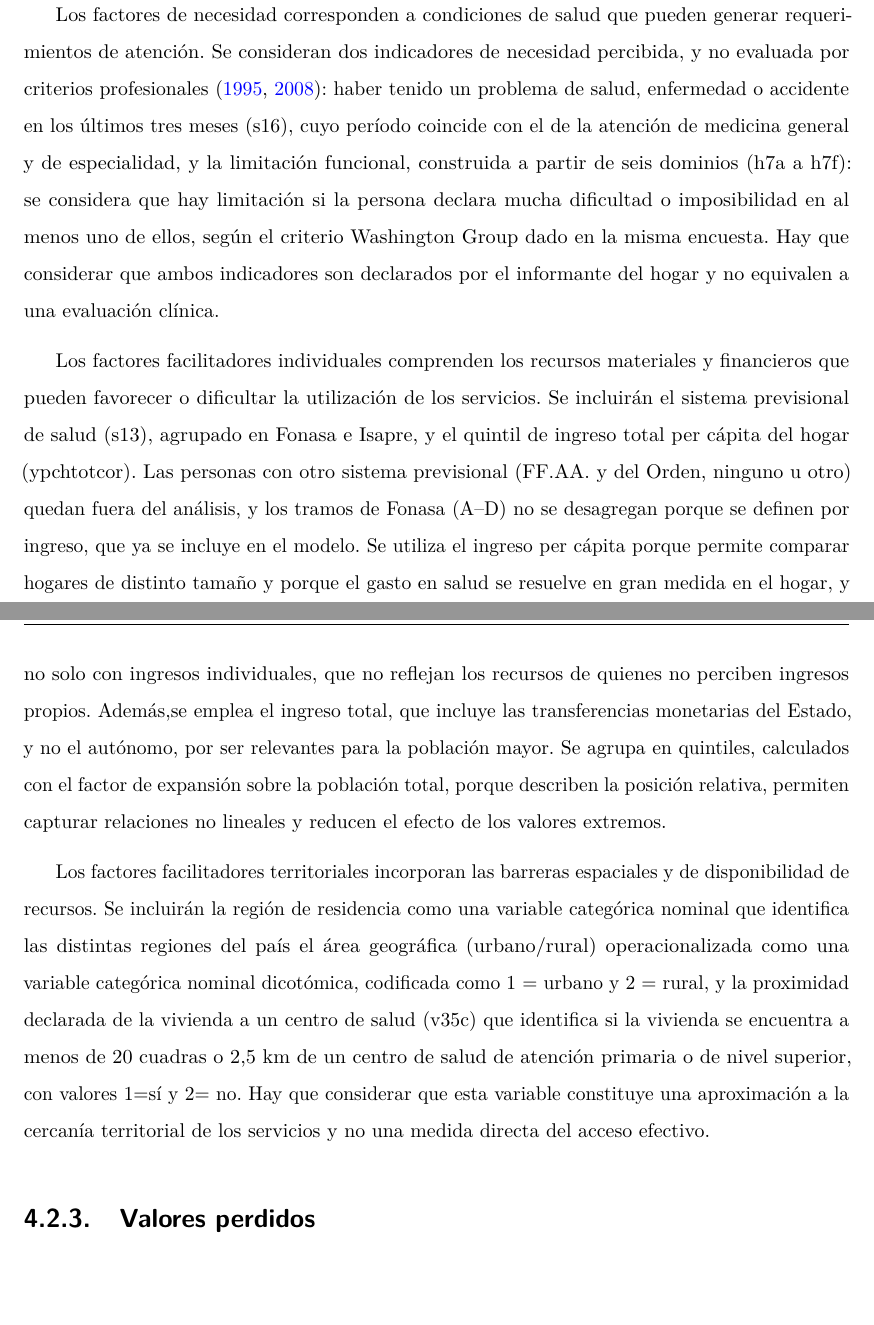
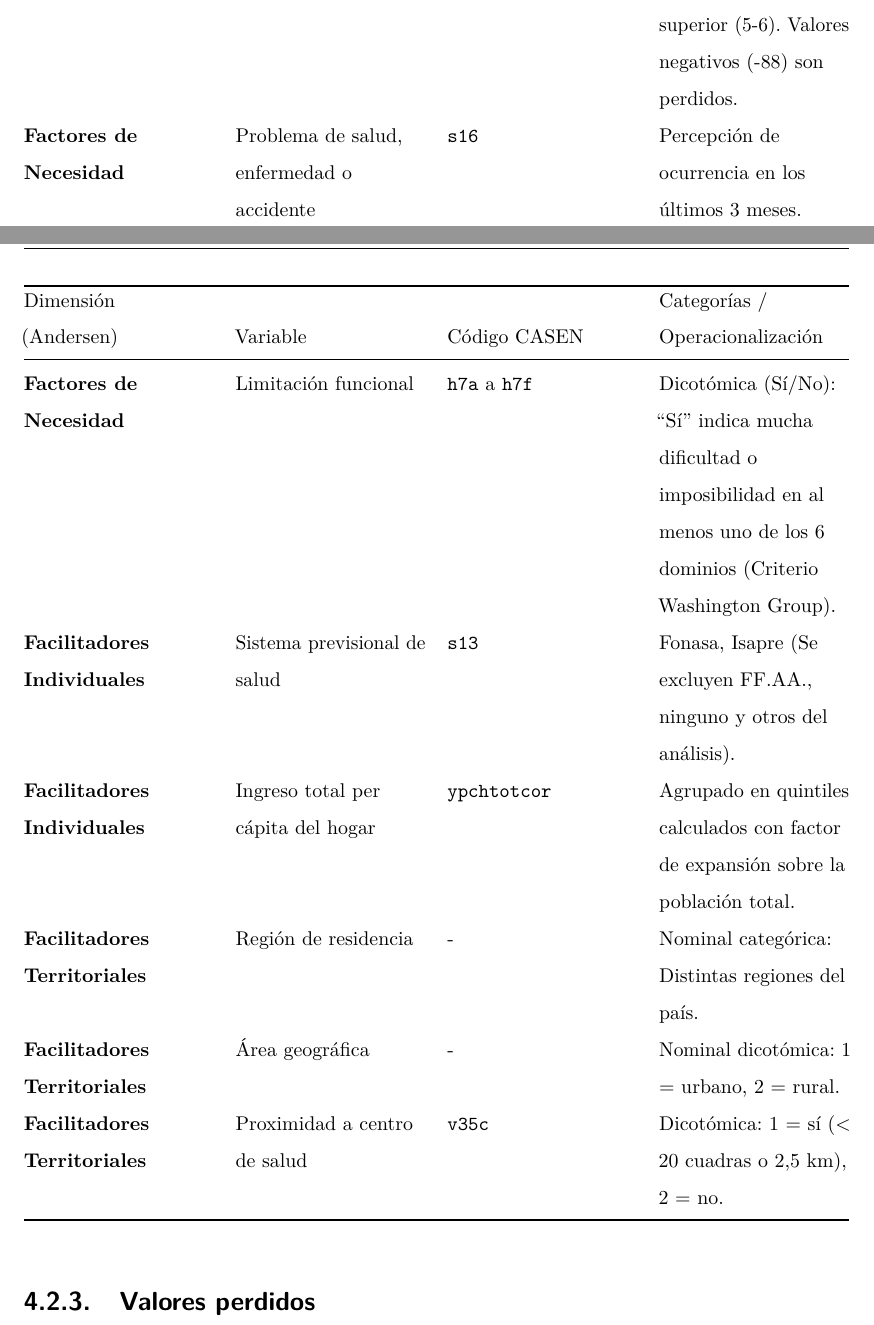
Before and after one commit to Amalia270/Tesis, a LaTeX thesis (reportes-facso-plantilla.tex): two parts of pages 29 and 30 of 41, joined at a grey line, cut at the place of the change. Compiled offline with pdfLaTeX.

Commit message:
actualización del quartoo

```diff
--- a/reportes-facso-plantilla.tex
+++ b/reportes-facso-plantilla.tex
@@ -1745,44 +1747,20 @@ perdidos.
-Los factores de necesidad corresponden a condiciones de salud que pueden
-generar requerimientos de atención. Se consideran dos indicadores de
-necesidad percibida, y no evaluada por criterios profesionales
-(\citeproc{ref-andersen_revisiting_1995}{1995},
-\citeproc{ref-andersen_national_2008}{2008}): haber tenido un problema
-de salud, enfermedad o accidente en los últimos tres meses (s16), cuyo
-período coincide con el de la atención de medicina general y de
-especialidad, y la limitación funcional, construida a partir de seis
-dominios (h7a a h7f): se considera que hay limitación si la persona
-declara mucha dificultad o imposibilidad en al menos uno de ellos, según
-el criterio Washington Group dado en la misma encuesta. Hay que
-considerar que ambos indicadores son declarados por el informante del
-hogar y no equivalen a una evaluación clínica.
-
-Los factores facilitadores individuales comprenden los recursos
-materiales y financieros que pueden favorecer o dificultar la
-utilización de los servicios. Se incluirán el sistema previsional de
-salud (s13), agrupado en Fonasa e Isapre, y el quintil de ingreso total
-per cápita del hogar (ypchtotcor). Las personas con otro sistema
-previsional (FF.AA. y del Orden, ninguno u otro) quedan fuera del
-análisis, y los tramos de Fonasa (A--D) no se desagregan porque se
-definen por ingreso, que ya se incluye en el modelo. Se utiliza el
-ingreso per cápita porque permite comparar hogares de distinto tamaño y
-porque el gasto en salud se resuelve en gran medida en el hogar, y no
-solo con ingresos individuales, que no reflejan los recursos de quienes
-no perciben ingresos propios. Además,se emplea el ingreso total, que
-incluye las transferencias monetarias del Estado, y no el autónomo, por
-ser relevantes para la población mayor. Se agrupa en quintiles,
-calculados con el factor de expansión sobre la población total, porque
-describen la posición relativa, permiten capturar relaciones no lineales
-y reducen el efecto de los valores extremos.
-
-Los factores facilitadores territoriales incorporan las barreras
-espaciales y de disponibilidad de recursos. Se incluirán la región de
-residencia como una variable categórica nominal que identifica las
-distintas regiones del país el área geográfica (urbano/rural)
-operacionalizada como una variable categórica nominal dicotómica,
-codificada como 1 = urbano y 2 = rural, y la proximidad declarada de la
-vivienda a un centro de salud (v35c) que identifica si la vivienda se
-encuentra a menos de 20 cuadras o 2,5 km de un centro de salud de
-atención primaria o de nivel superior, con valores 1=sí y 2= no. Hay que
-considerar que esta variable constituye una aproximación a la cercanía
-territorial de los servicios y no una medida directa del acceso
-efectivo.
+{\def\LTcaptype{none} % do not increment counter
+\begin{longtable}[]{@{}
+  >{\raggedright\arraybackslash}p{(\linewidth - 6\tabcolsep) * \real{0.2500}}
+  >{\raggedright\arraybackslash}p{(\linewidth - 6\tabcolsep) * \real{0.2500}}
+  >{\raggedright\arraybackslash}p{(\linewidth - 6\tabcolsep) * \real{0.2500}}
+  >{\raggedright\arraybackslash}p{(\linewidth - 6\tabcolsep) * \real{0.2500}}@{}}
+\toprule\noalign{}
+\begin{minipage}[b]{\linewidth}\raggedright
+Dimensión (Andersen)
+\end{minipage} & \begin{minipage}[b]{\linewidth}\raggedright
+Variable
+\end{minipage} & \begin{minipage}[b]{\linewidth}\raggedright
+Código CASEN
+\end{minipage} & \begin{minipage}[b]{\linewidth}\raggedright
+Categorías / Operacionalización
+\end{minipage} \\
+\midrule\noalign{}
+\endhead
+\bottomrule\noalign{}
+\endlastfoot
@@ -1789,3 +1773,27 @@ efectivo.
+inc. (2-3), Media comp. (4), y Educación superior (5-6). Valores
+negativos (-88) son perdidos. \\
+\textbf{Factores de Necesidad} & Problema de salud, enfermedad o
+accidente & \texttt{s16} & Percepción de ocurrencia en los últimos 3
+meses. \\
+\textbf{Factores de Necesidad} & Limitación funcional & \texttt{h7a} a
+\texttt{h7f} & Dicotómica (Sí/No): ``Sí'' indica mucha dificultad o
+imposibilidad en al menos uno de los 6 dominios (Criterio Washington
+Group). \\
+\textbf{Facilitadores Individuales} & Sistema previsional de salud &
+\texttt{s13} & Fonasa, Isapre (Se excluyen FF.AA., ninguno y otros del
+análisis). \\
+\textbf{Facilitadores Individuales} & Ingreso total per cápita del hogar
+& \texttt{ypchtotcor} & Agrupado en quintiles calculados con factor de
+expansión sobre la población total. \\
+\textbf{Facilitadores Territoriales} & Región de residencia & - &
+Nominal categórica: Distintas regiones del país. \\
+\textbf{Facilitadores Territoriales} & Área geográfica & - & Nominal
+dicotómica: 1 = urbano, 2 = rural. \\
+\textbf{Facilitadores Territoriales} & Proximidad a centro de salud &
+\texttt{v35c} & Dicotómica: 1 = sí (\textless{} 20 cuadras o 2,5 km), 2
+= no. \\
+\end{longtable}
+}
 
 \subsection{Valores perdidos}\label{valores-perdidos}
 
```
Also changed, not shown: docs/reportes-facso-plantilla.pdf, reportes-facso-plantilla.tex (70 more changed lines), 2 other files.
